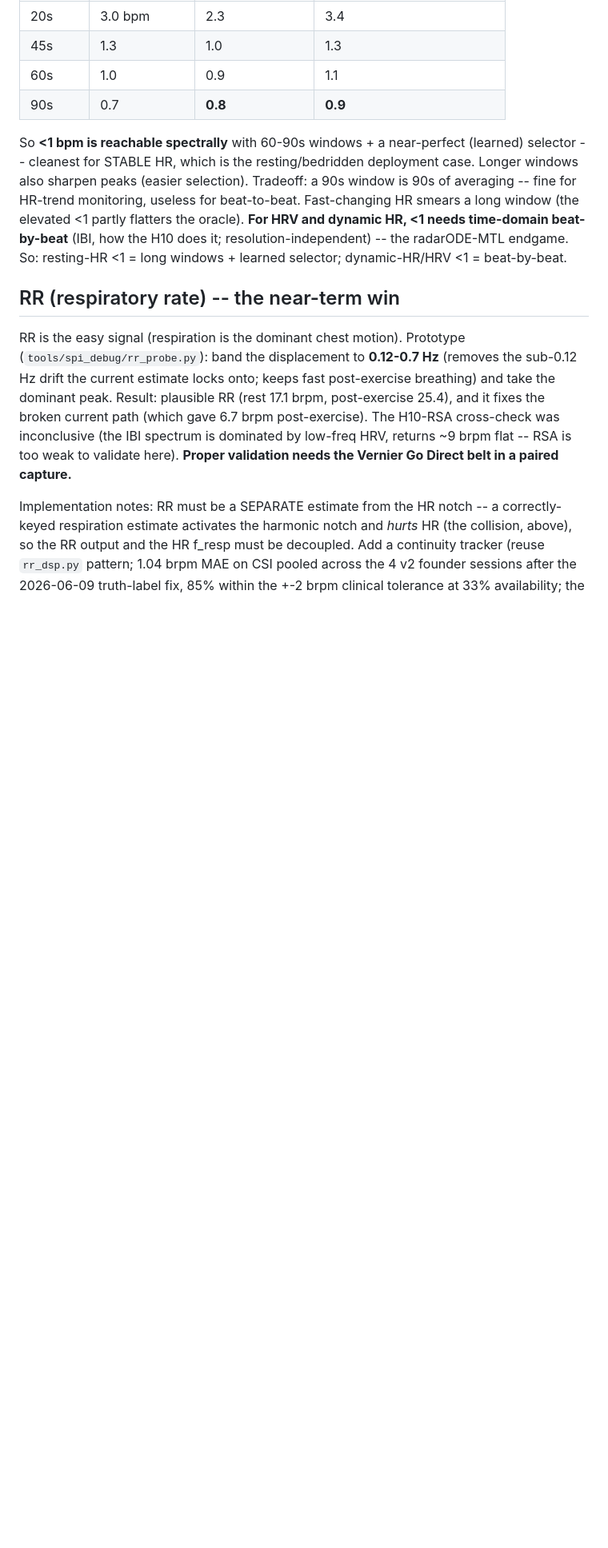
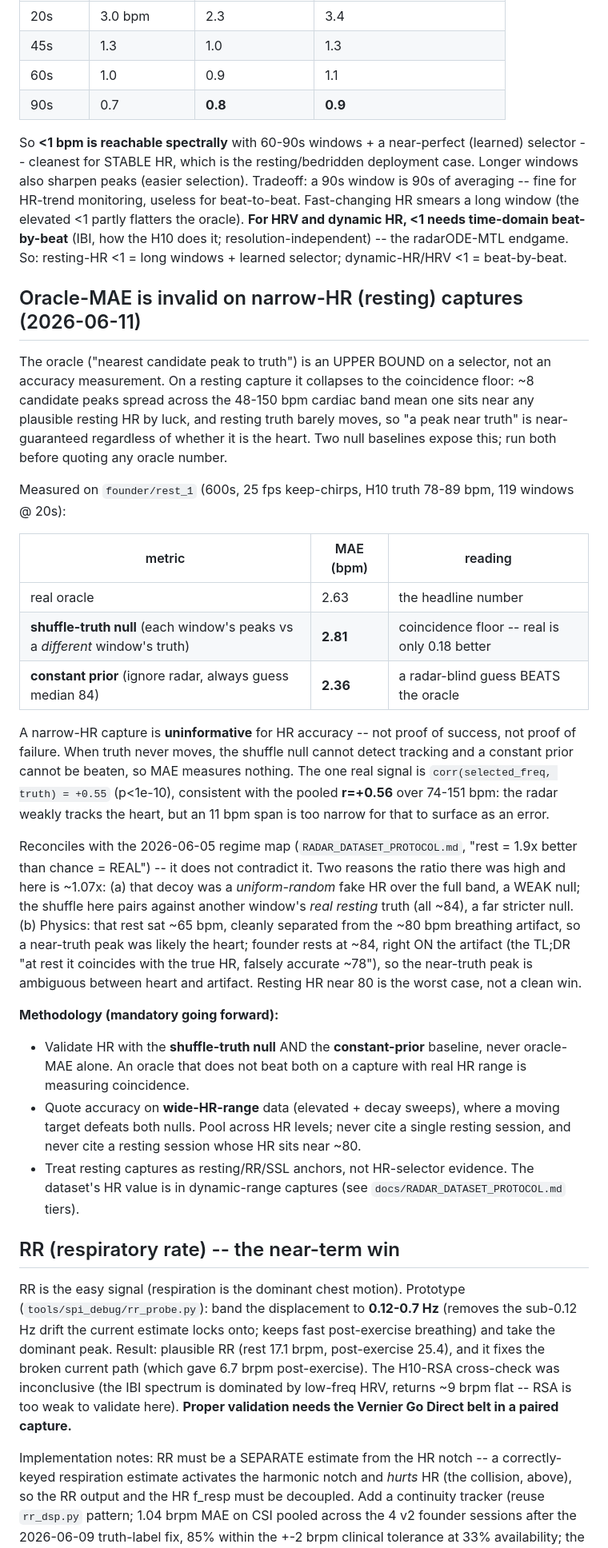
Before and after one commit to Zpopowitz/vifi-ml, a Markdown page: docs/RADAR_HR_FINDINGS_2026-05-29.md, the part around the change. Shown at 80% size. GitHub-like rendering; blank space fills up the shorter version.

Commit message:
docs: oracle-MAE invalid on narrow-HR captures + null-baseline methodology
founder/rest_1 (84 bpm rest): real oracle MAE 2.63 but shuffle-truth null 2.81
and a constant-prior guess 2.36 BEATS the oracle -- a single resting capture
cannot prove radar HR accuracy. Only real signal is corr=+0.55 (p<1e-10). Adds
the mandatory shuffle-null + constant-prior methodology to the findings doc and
reconciles with the 2026-06-05 "rest = 1.9x = REAL" note (weaker uniform decoy;
that rest at 65 bpm was separated from the 80 bpm breathing artifact, founder's
84 sits on it). Cross-linked in the dataset-protocol regime map.

Co-Authored-By: Claude Opus 4.8 (1M context) <noreply@anthropic.com>

```diff
--- a/docs/RADAR_HR_FINDINGS_2026-05-29.md
+++ b/docs/RADAR_HR_FINDINGS_2026-05-29.md
@@ -177,6 +177,53 @@ Fast-changing HR smears a long window (the elevated <1 partly flatters the oracl
 does it; resolution-independent) -- the radarODE-MTL endgame. So: resting-HR <1 =
 long windows + learned selector; dynamic-HR/HRV <1 = beat-by-beat.
 
+## Oracle-MAE is invalid on narrow-HR (resting) captures (2026-06-11)
+
+The oracle ("nearest candidate peak to truth") is an UPPER BOUND on a selector,
+not an accuracy measurement. On a resting capture it collapses to the
+coincidence floor: ~8 candidate peaks spread across the 48-150 bpm cardiac band
+mean one sits near any plausible resting HR by luck, and resting truth barely
+moves, so "a peak near truth" is near-guaranteed regardless of whether it is the
+heart. Two null baselines expose this; run both before quoting any oracle number.
+
+Measured on `founder/rest_1` (600s, 25 fps keep-chirps, H10 truth 78-89 bpm, 119
+windows @ 20s):
+
+| metric | MAE (bpm) | reading |
+|---|---|---|
+| real oracle | 2.63 | the headline number |
+| **shuffle-truth null** (each window's peaks vs a *different* window's truth) | **2.81** | coincidence floor -- real is only 0.18 better |
+| **constant prior** (ignore radar, always guess median 84) | **2.36** | a radar-blind guess BEATS the oracle |
+
+A narrow-HR capture is **uninformative** for HR accuracy -- not proof of
+success, not proof of failure. When truth never moves, the shuffle null cannot
+detect tracking and a constant prior cannot be beaten, so MAE measures nothing.
+The one real signal is `corr(selected_freq, truth) = +0.55` (p<1e-10),
+consistent with the pooled **r=+0.56** over 74-151 bpm: the radar weakly tracks
+the heart, but an 11 bpm span is too narrow for that to surface as an error.
+
+Reconciles with the 2026-06-05 regime map (`RADAR_DATASET_PROTOCOL.md`, "rest =
+1.9x better than chance = REAL") -- it does not contradict it. Two reasons the
+ratio there was high and here is ~1.07x: (a) that decoy was a *uniform-random*
+fake HR over the full band, a WEAK null; the shuffle here pairs against another
+window's *real resting* truth (all ~84), a far stricter null. (b) Physics: that
+rest sat ~65 bpm, cleanly separated from the ~80 bpm breathing artifact, so a
+near-truth peak was likely the heart; founder rests at ~84, right ON the
+artifact (the TL;DR "at rest it coincides with the true HR, falsely accurate
+~78"), so the near-truth peak is ambiguous between heart and artifact. Resting
+HR near 80 is the worst case, not a clean win.
+
+**Methodology (mandatory going forward):**
+- Validate HR with the **shuffle-truth null** AND the **constant-prior**
+  baseline, never oracle-MAE alone. An oracle that does not beat both on a
+  capture with real HR range is measuring coincidence.
+- Quote accuracy on **wide-HR-range** data (elevated + decay sweeps), where a
+  moving target defeats both nulls. Pool across HR levels; never cite a single
+  resting session, and never cite a resting session whose HR sits near ~80.
+- Treat resting captures as resting/RR/SSL anchors, not HR-selector evidence.
+  The dataset's HR value is in dynamic-range captures (see
+  `docs/RADAR_DATASET_PROTOCOL.md` tiers).
+
 ## RR (respiratory rate) -- the near-term win
 
 RR is the easy signal (respiration is the dominant chest motion). Prototype
```
Also changed, not shown: docs/RADAR_DATASET_PROTOCOL.md (+11 -0 lines).
